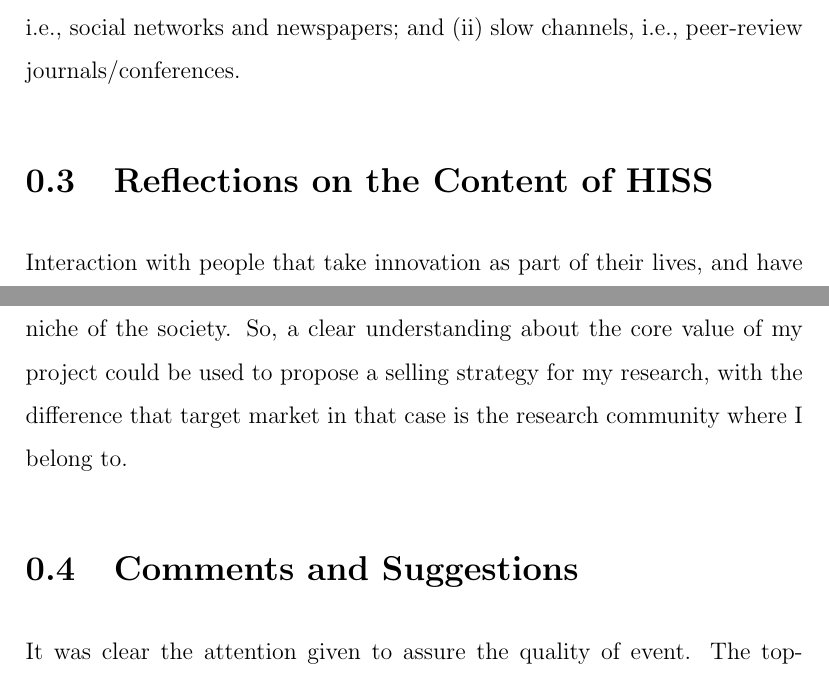
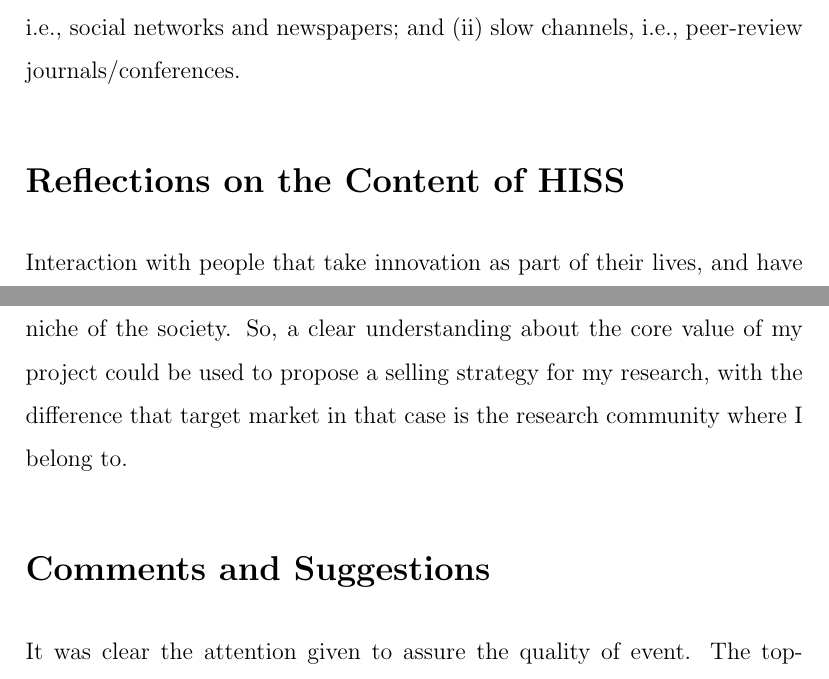
Before and after one commit to joaobentes/assigments, a LaTeX document (main.tex, which reads content.tex, feedback.tex): two parts of pages 5 and 6 of 6, joined at a grey line, cut so that both start at the same text. Compiled offline with pdfLaTeX.

Commit message:
Removed the number of sections

```diff
--- a/content.tex
+++ b/content.tex
@@ -1,4 +1,4 @@
-\section{Reflections on the Content of HISS}
+\section*{Reflections on the Content of HISS}
 
 Interaction with people that take innovation as part of their lives, and have been creating new solutions for real-world problems. Having the contact with all those changing makers strongly motivated me to work even harder to produce high impact outcomes from my research.
 
--- a/feedback.tex
+++ b/feedback.tex
@@ -1,4 +1,4 @@
-\section{Comments and Suggestions}
+\section*{Comments and Suggestions}
 
 It was clear the attention given to assure the quality of event. The topics addressed were clearly organized to deliver for the attendees different perspectives related to Health Innovation. The environment created by the organization also promoted discussions not only during the plenary sessions and panels, but also during the coffee breaks and social events.
 
```
Also changed, not shown: panel-discussions.tex (+1 -1 lines), plenary-sessions.tex (+1 -1 lines).
